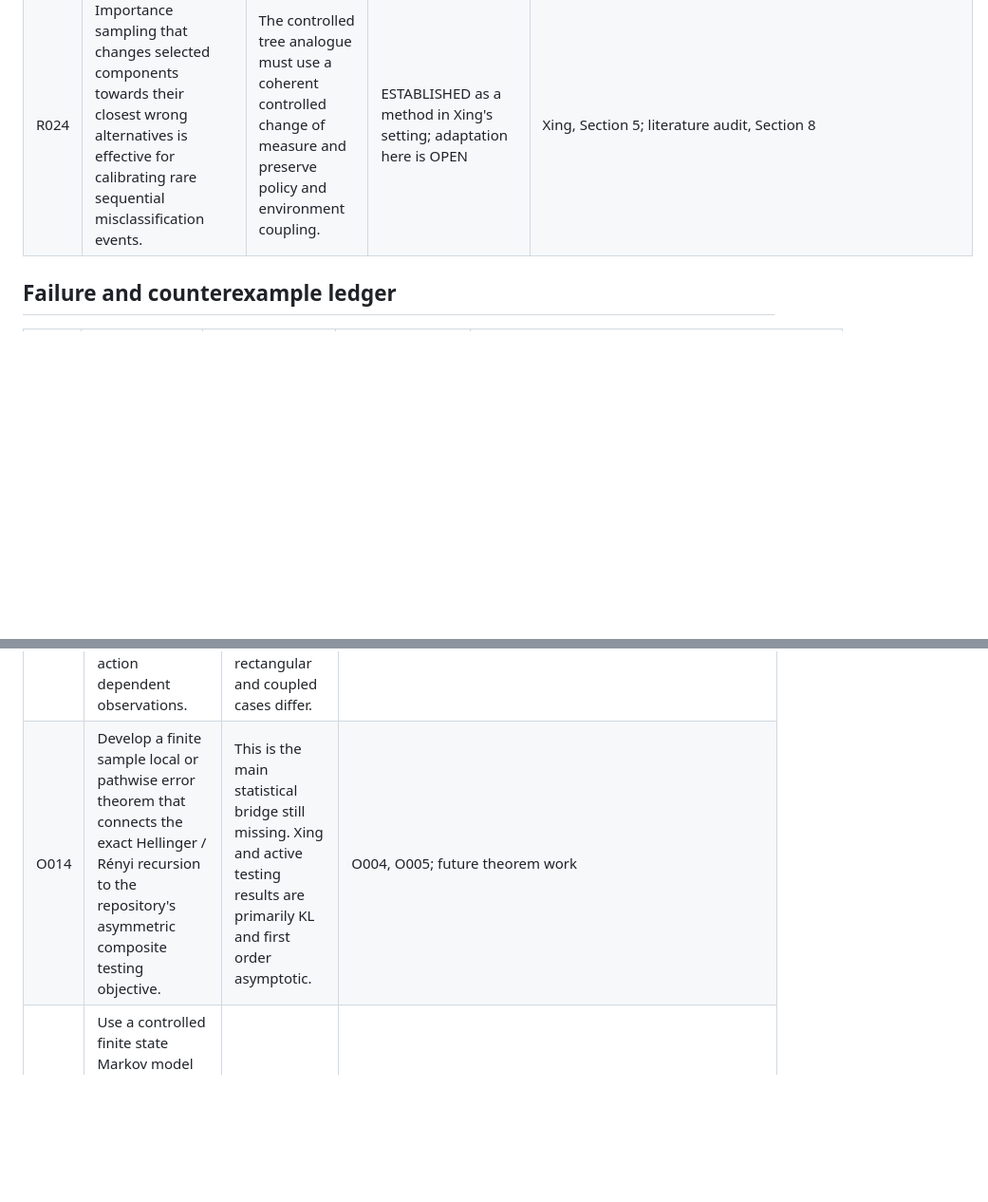
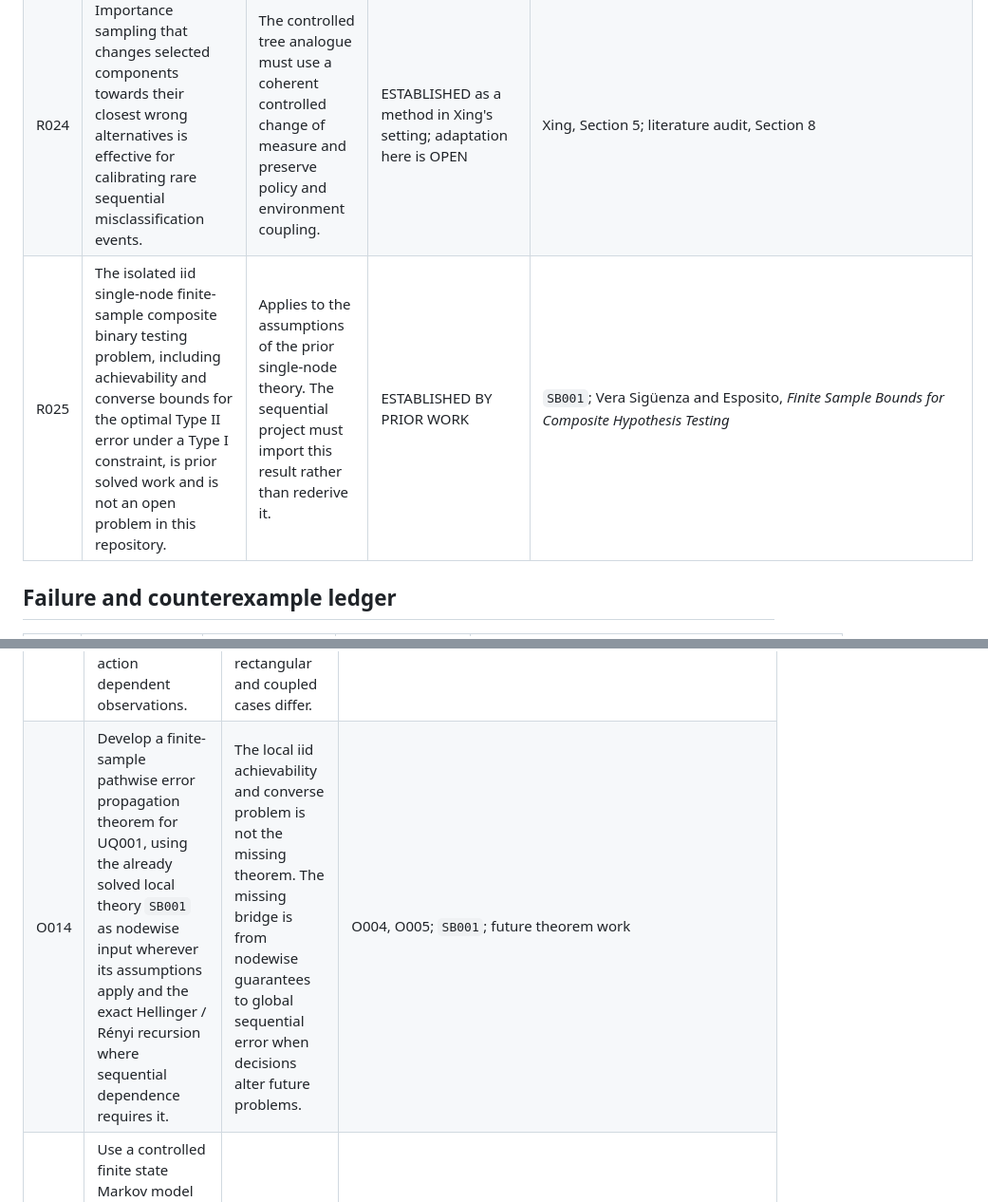
Before and after one commit to esig626/sequential_testing, a Markdown page: docs/RESEARCH_LEDGER.md, 2 parts joined by grey strips. Shown at 95% size. Rendered like a GitHub page; blank space fills up the shorter version.

```diff
--- a/docs/RESEARCH_LEDGER.md
+++ b/docs/RESEARCH_LEDGER.md
@@ -86,6 +107,7 @@ All Rényi quantities, path divergences, information clocks, controlled sensing
 | R022 | Finite sample active hypothesis testing results exist, including fixed horizon active testing bounds and a 2026 nonasymptotic expected stopping time bound for an elimination based active testing method. | The available results checked here are not the repository's finite sample composite controlled pathwise problem. | ESTABLISHED | Kartik, Nayyar and Mitra 2022; Lin, Nguyen, Xu and Ruchkin 2026; literature audit, Section 10 |
 | R023 | Xing gives a universal global misclassification bound `binom(K,s)(M-1)^s exp(-a_s)` and corresponding thresholds, while recommending importance sampling for sharper finite sample calibration. | Relies on the simultaneous stream error structure. It cannot be substituted directly for selected path error. | ESTABLISHED | Xing, Theorem 2 and Section 5; literature audit, Sections 7 and 8 |
 | R024 | Importance sampling that changes selected components towards their closest wrong alternatives is effective for calibrating rare sequential misclassification events. | The controlled tree analogue must use a coherent controlled change of measure and preserve policy and environment coupling. | ESTABLISHED as a method in Xing's setting; adaptation here is OPEN | Xing, Section 5; literature audit, Section 8 |
+| R025 | The isolated iid single-node finite-sample composite binary testing problem, including achievability and converse bounds for the optimal Type II error under a Type I constraint, is prior solved work and is not an open problem in this repository. | Applies to the assumptions of the prior single-node theory. The sequential project must import this result rather than rederive it. | ESTABLISHED BY PRIOR WORK | `SB001`; Vera Sigüenza and Esposito, *Finite Sample Bounds for Composite Hypothesis Testing* |
 
 ## Failure and counterexample ledger
 
@@ -141,7 +164,7 @@ All Rényi quantities, path divergences, information clocks, controlled sensing
 | O011 | Perform a theorem level novelty audit against controlled sensing, active sequential hypothesis testing, controlled Markov observations, and composite controlled sensing. | The present search establishes strong neighbouring results but not exhaustive absence of a direct theorem. | `notes/2026-09-16_xing_2025_and_controlled_testing_literature_audit.md` |
 | O012 | Determine the mathematical effect of requiring the reported local decision itself to be the control selecting the next experiment, rather than introducing a separate sensing action. | F015 blocks silent identification with classical active testing. This distinction may be central to the project. | Future formulation and controlled examples |
 | O013 | Construct an importance sampling law for rare wrong path events under action dependent observations. | Proposal must be a coherent controlled path law; rectangular and coupled cases differ. | M009; F004 |
-| O014 | Develop a finite sample local or pathwise error theorem that connects the exact Hellinger / Rényi recursion to the repository's asymmetric composite testing objective. | This is the main statistical bridge still missing. Xing and active testing results are primarily KL and first order asymptotic. | O004, O005; future theorem work |
+| O014 | Develop a finite-sample pathwise error propagation theorem for UQ001, using the already solved local theory `SB001` as nodewise input wherever its assumptions apply and the exact Hellinger / Rényi recursion where sequential dependence requires it. | The local iid achievability and converse problem is not the missing theorem. The missing bridge is from nodewise guarantees to global sequential error when decisions alter future problems. | O004, O005; `SB001`; future theorem work |
 | O015 | Use a controlled finite state Markov model as the first model class where exact `G_t`, active control literature, and possible asymptotic information clocks can all be compared. | Must preserve observed state sufficiency and the truth map. | R009, R019, R021 |
 
 ## Literature boundary established on 16 September 2026
```
Also changed, not shown: other parts of docs/RESEARCH_LEDGER.md (+24 -2 lines).
